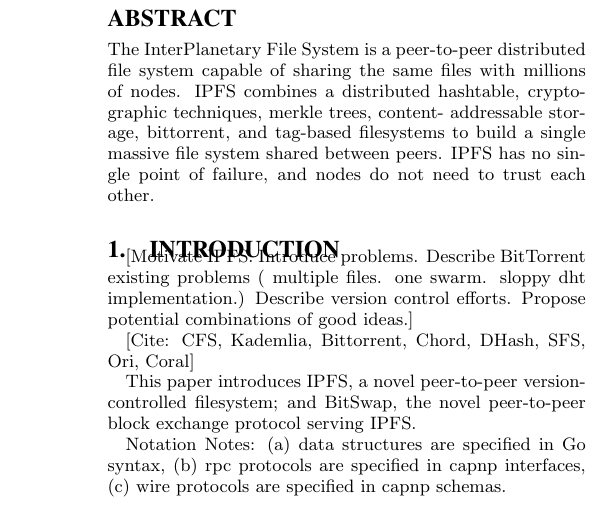
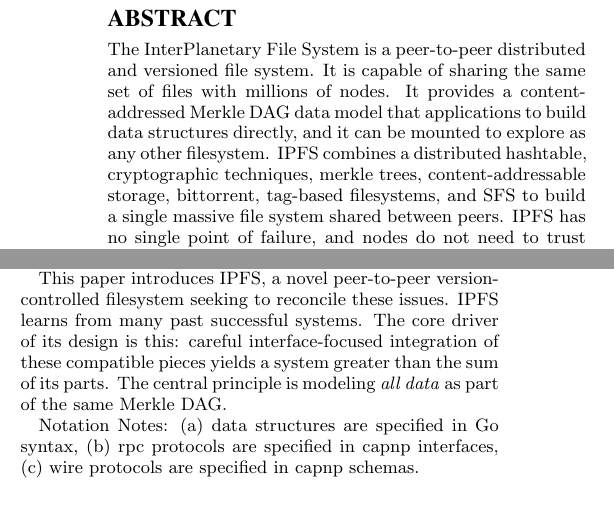
Before and after one commit to ipfs/ipfs, a LaTeX paper (papers/ipfs-cap2pfs/ipfs-cap2pfs.tex): part of one column of page 1 of 10 before the commit and two parts of the columns of page 1 of 10 after it, the two joined at a grey line, cut so that both start at the same text. Compiled offline with pdfLaTeX.

Commit message:
better intro

```diff
--- a/papers/ipfs-cap2pfs/ipfs-cap2pfs.tex
+++ b/papers/ipfs-cap2pfs/ipfs-cap2pfs.tex
@@ -25,41 +25,20 @@
 
 \maketitle
 \begin{abstract}
-The InterPlanetary File System is a peer-to-peer distributed file system
-capable of sharing the same files with millions of nodes. IPFS combines a
-distributed hashtable, cryptographic techniques, merkle trees, content-
-addressable storage, bittorrent, and tag-based filesystems to build a single
-massive file system shared between peers. IPFS has no single point of failure,
-and nodes do not need to trust each other.
+The InterPlanetary File System is a peer-to-peer distributed and versioned file system. It is capable of sharing the same set of files with millions of nodes. It provides a content-addressed Merkle DAG data model that applications to build data structures directly, and it can be mounted to explore as any other filesystem.  IPFS combines a distributed hashtable, cryptographic techniques, merkle trees, content-addressable storage, bittorrent, tag-based filesystems, and SFS to build a single massive file system shared between peers. IPFS has no single point of failure, and nodes do not need to trust each other.
 \end{abstract}
 
 \section{Introduction}
 
-[Motivate IPFS. Introduce problems. Describe BitTorrent existing problems (
-multiple files. one swarm. sloppy dht implementation.) Describe version
-control efforts. Propose potential combinations of good ideas.]
+There have been many attempts at constructing a global distributed file system. Some systems have seen significant success, and others failed completely. Among the academic attempts, \cite{AFS} has succeeded widely and is still in use today. \cite{Oceanstore}, \cite{CFS}, and others have not been so lucky. Outside of academia, the most successful have been peer-to-peer file-sharing systems primarily geared towards large media (audio and video). Most notably, Napster, KaZaA, and BitTorrent \cite{BitTorrent}, the winner of all, deployed massive systems with millions of simultaneous users employing various research-honed techniques. Even today, BitTorrent maintains a massive DHT deployment -- with millions of nodes connecting and disconnecting every day.
 
-[Cite:
-CFS,
-Kademlia,
-Bittorrent,
-Chord,
-DHash,
-SFS,
-Ori,
-Coral]
+These systems have succeeded in serving file archives efficiently. But what they have not achieved is tight integration with the application domain. While some have deployed successful application specific forks (e.g. Blizzard Updates \cite{Blizzard}), no general file-system has emerged that offers global, low-latency, and decentralized distribution. Perhaps this is because a ``good enough'' system exists for most use cases: HTTP.  By far, HTTP is the most successful ``distributed system of files'' ever deployed. Coupled with the Browser, HTTP has produced enormous technical and social impact. Yet, it remains oblivious of dozens of brilliant file distribution techniques invented in the last fifteen years. Evolving the Web infrastructure is near-impossible, given the number of backwards compatibility constraints and the number of strong, well invested parties in the current model. Or maybe, what is lacking is the right design, which simultaneously enhances the current web and introduces functionality not present before.
 
-This paper introduces
-IPFS, a novel peer-to-peer version-controlled filesystem;
-and BitSwap, the novel peer-to-peer block exchange protocol serving IPFS.
+Regardless, most organizations have gotten away with HTTP for now: moving small files around is relatively cheap even for small organizations with lots of traffic. But, we are entering a new era of data distribution: instead of sharing static media or data processing in large in-house clusters, new challenges are emerging: (a) distributing and hosting large (petabyte) datasets, (b) computing on large data across organizations, (c) high-volume high-definition on-demand or real-time media streams, (d) versioning of massive datasets, and more. All of these can be boiled down to ``lots of data, accessible everywhere.'' Pressed by critical features and bandwidth concerns, we will turn to different data distribution protocols.
 
-%The rest of the paper is organized as follows.
-%Section 2 describes the design of the filesystem.
-%Section 3 evaluates various facets of the system under benchmark and common
-%workloads.
-%Section 4 presents and evaluates a world-wide deployment of IPFS.
-%Section 5 describes existing and potential applications of IPFS.
-%Section 6 discusses related and future work.
+There is one system that has had remarkable success and influence when it comes to data workflow design. Git, the distributed source code version control system, has discovered many right ways to handle data operations. The toolchain around Git offers versatile versioning functionality that large file distribution systems severely lack. New solutions are emerging, such as Dat \cite{Dat}, to provide these features and workflows. And, there is another lesson to learn from Git: its content addressed, Merkle DAG data model enables powerful file distribution -- and data structure distribution -- strategies.
+
+This paper introduces IPFS, a novel peer-to-peer version-controlled filesystem seeking to reconcile these issues. IPFS learns from many past successful systems. The core driver of its design is this: careful interface-focused integration of these compatible pieces yields a system greater than the sum of its parts. The central principle is modeling \textit{all data} as part of the same Merkle DAG.
 
 Notation Notes:
 (a) data structures are specified in Go syntax,
```
Also changed, not shown: papers/ipfs-cap2pfs/ipfs-p2p-file-system.pdf (added), papers/ipfs-cap2pfs/ipfs-cap2pfs.tex (9 more changed lines).
